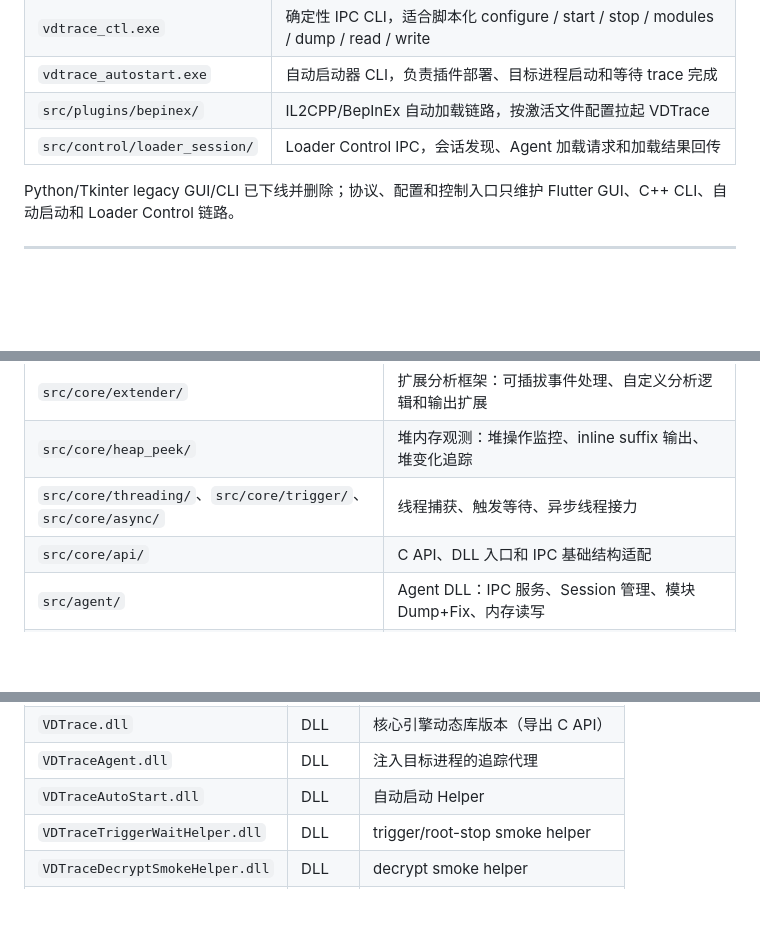
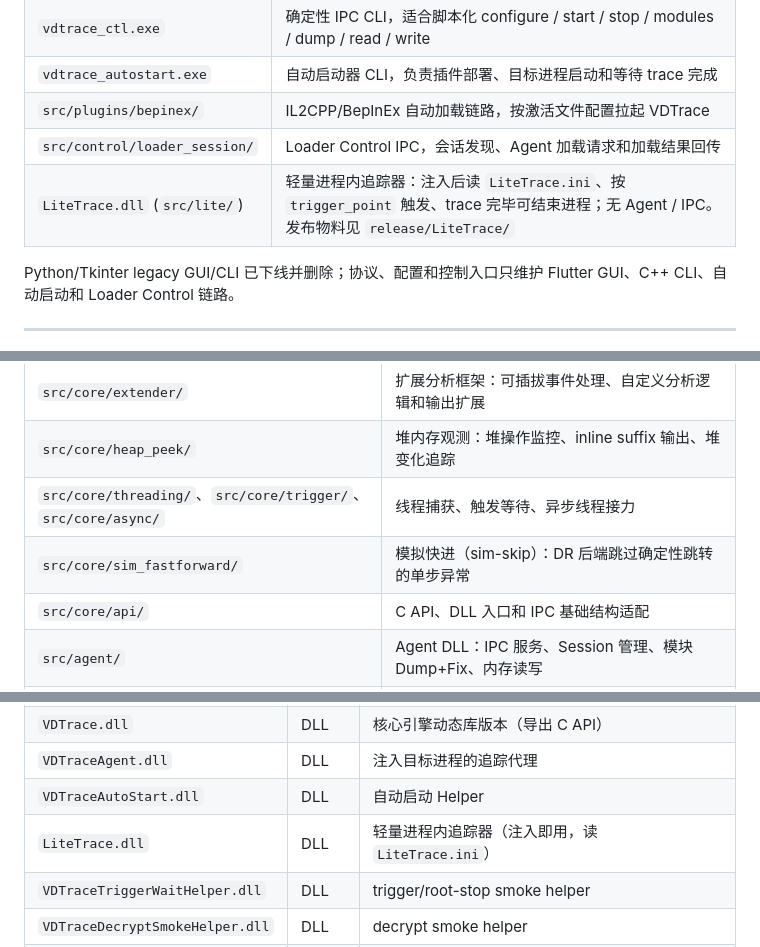
Before and after one commit to zushinzackery2-ship-it/VD-Trace, a Markdown page: README_CN.md, 3 parts joined by grey strips. Drawn GitHub-style; blank space fills up the shorter version.

```diff
--- a/README_CN.md
+++ b/README_CN.md
@@ -55,6 +57,7 @@
 | `vdtrace_autostart.exe` | 自动启动器 CLI，负责插件部署、目标进程启动和等待 trace 完成 |
 | `src/plugins/bepinex/` | IL2CPP/BepInEx 自动加载链路，按激活文件配置拉起 VDTrace |
 | `src/control/loader_session/` | Loader Control IPC，会话发现、Agent 加载请求和加载结果回传 |
+| `LiteTrace.dll` (`src/lite/`) | 轻量进程内追踪器：注入后读 `LiteTrace.ini`、按 `trigger_point` 触发、trace 完毕可结束进程；无 Agent / IPC。发布物料见 `release/LiteTrace/` |
 
 Python/Tkinter legacy GUI/CLI 已下线并删除；协议、配置和控制入口只维护 Flutter GUI、C++ CLI、自动启动和 Loader Control 链路。
 
@@ -167,6 +170,7 @@ depthfilter=outside=2:edge,anon=all:tf,module=TargetModule.dll:all:tf
 | `src/core/extender/` | 扩展分析框架：可插拔事件处理、自定义分析逻辑和输出扩展 |
 | `src/core/heap_peek/` | 堆内存观测：堆操作监控、inline suffix 输出、堆变化追踪 |
 | `src/core/threading/`、`src/core/trigger/`、`src/core/async/` | 线程捕获、触发等待、异步线程接力 |
+| `src/core/sim_fastforward/` | 模拟快进（sim-skip）：DR 后端跳过确定性跳转的单步异常 |
 | `src/core/api/` | C API、DLL 入口和 IPC 基础结构适配 |
 | `src/agent/` | Agent DLL：IPC 服务、Session 管理、模块 Dump+Fix、内存读写 |
 | `src/autostart/` | 自动启动 Helper：INI 解析、IL2CPP/BepInEx 等待、Agent 加载与 configure/start |
@@ -207,6 +213,7 @@ cmd.exe /c "call build_release.bat"
 | `VDTrace.dll` | DLL | 核心引擎动态库版本（导出 C API） |
 | `VDTraceAgent.dll` | DLL | 注入目标进程的追踪代理 |
 | `VDTraceAutoStart.dll` | DLL | 自动启动 Helper |
+| `LiteTrace.dll` | DLL | 轻量进程内追踪器（注入即用，读 `LiteTrace.ini`） |
 | `VDTraceTriggerWaitHelper.dll` | DLL | trigger/root-stop smoke helper |
 | `VDTraceDecryptSmokeHelper.dll` | DLL | decrypt smoke helper |
 | `vdtrace_ctl.exe` | EXE | IPC 命令行客户端 |
```
Also changed, not shown: other parts of README_CN.md (+18 -3 lines), README.md (+25 -2 lines).
